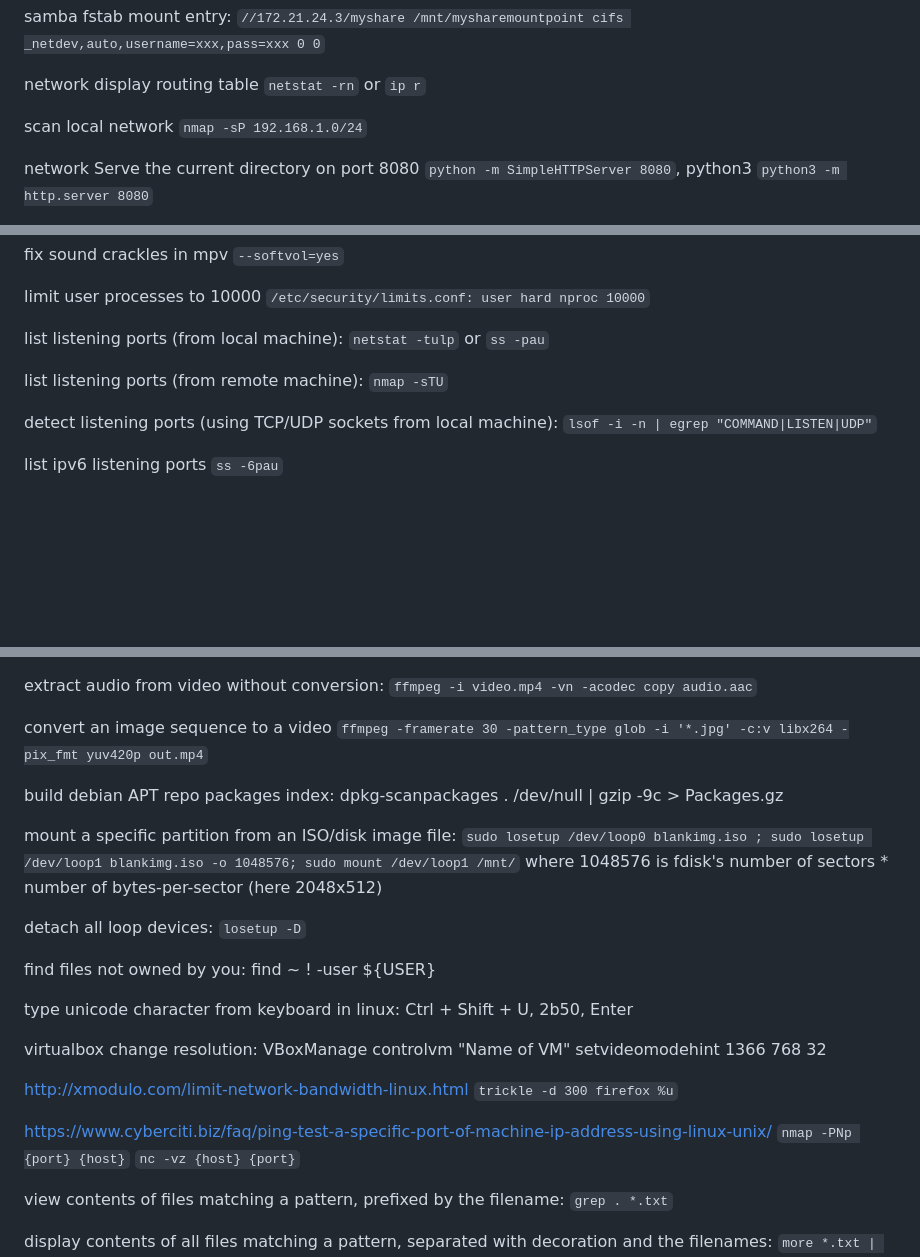
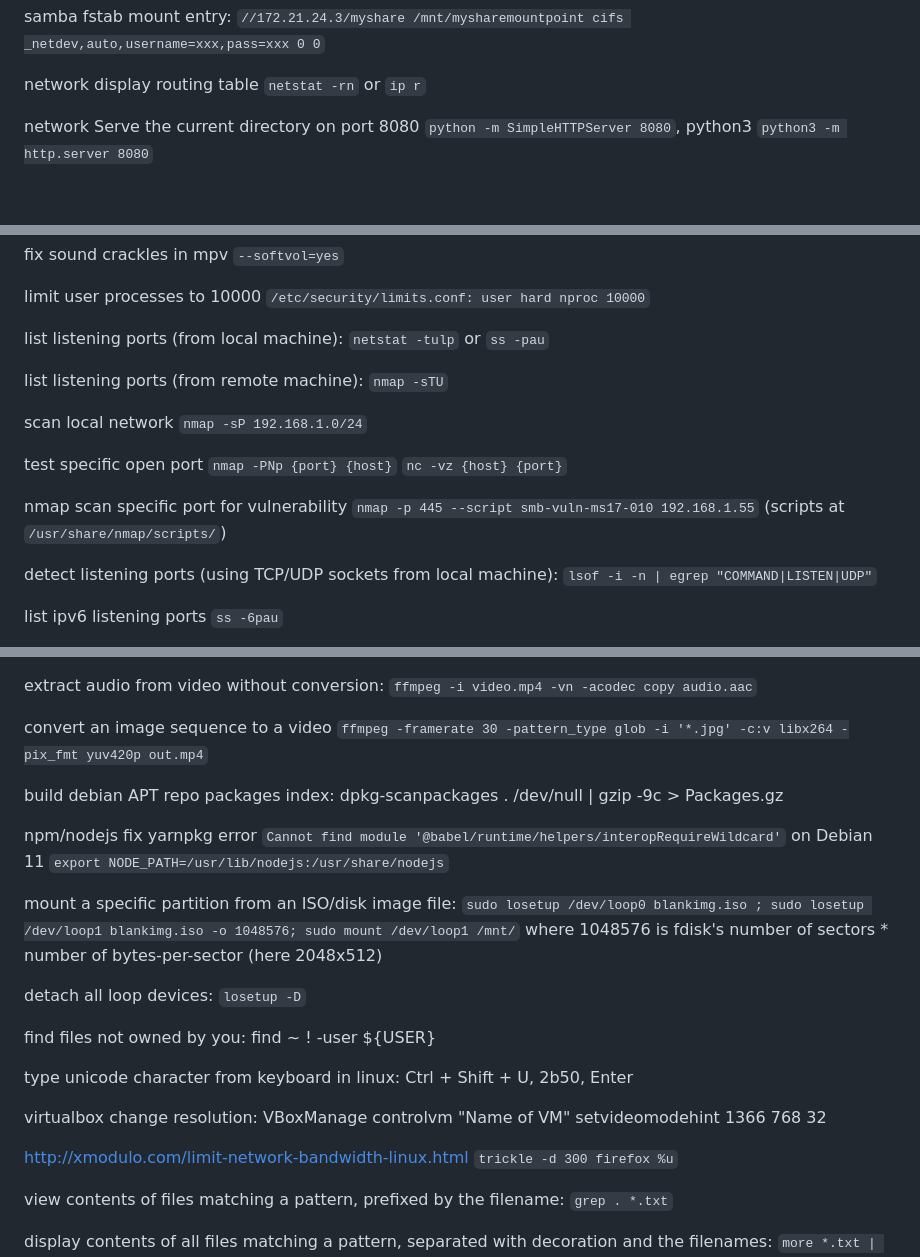
Before and after one commit to nodiscc/toolbox, a Markdown page: DOC/SNIPPETS.md, 3 parts joined by grey strips. GitHub-like rendering; blank space fills up the shorter version.

Commit message:
doc: update SNIPPETS.md

```diff
--- a/DOC/SNIPPETS.md
+++ b/DOC/SNIPPETS.md
@@ -479,8 +479,6 @@ samba change user password: `smpbasswd username`
 samba fstab mount entry: `//172.21.24.3/myshare /mnt/mysharemountpoint cifs _netdev,auto,username=xxx,pass=xxx 0 0`
 
 network display routing table `netstat -rn` or `ip r`
-
-scan local network `nmap -sP 192.168.1.0/24`
 
 network Serve the current directory on port 8080 `python -m SimpleHTTPServer 8080`, python3 `python3 -m http.server 8080`
 
@@ -1049,6 +1047,12 @@ list listening ports (from local machine): `netstat -tulp` or `ss -pau`
 
 list listening ports (from remote machine): `nmap -sTU`
 
+scan local network `nmap -sP 192.168.1.0/24`
+
+test specific open port `nmap -PNp {port} {host}` `nc -vz {host} {port}`
+
+nmap scan specific port for vulnerability `nmap -p 445 --script smb-vuln-ms17-010 192.168.1.55` (scripts at `/usr/share/nmap/scripts/`)
+
 detect listening ports (using TCP/UDP sockets from local machine): `lsof -i -n | egrep "COMMAND|LISTEN|UDP"`
 
 list ipv6 listening ports `ss -6pau`
@@ -1139,6 +1143,8 @@ convert an image sequence to a video `ffmpeg -framerate 30 -pattern_type glob -i
 
 build debian APT repo packages index: dpkg-scanpackages . /dev/null | gzip -9c > Packages.gz
 
+npm/nodejs fix yarnpkg error `Cannot find module '@babel/runtime/helpers/interopRequireWildcard'` on Debian 11 `export NODE_PATH=/usr/lib/nodejs:/usr/share/nodejs`
+
 mount a specific partition from an ISO/disk image file: `sudo losetup /dev/loop0 blankimg.iso ; sudo losetup /dev/loop1 blankimg.iso -o 1048576; sudo mount /dev/loop1 /mnt/` where 1048576 is fdisk's number of sectors * number of bytes-per-sector (here 2048x512)
 
 detach all loop devices: `losetup -D`
@@ -1150,8 +1156,6 @@ type unicode character from keyboard in linux: Ctrl + Shift + U, 2b50, Enter
 virtualbox change resolution: VBoxManage controlvm "Name of VM" setvideomodehint 1366 768 32
 
 http://xmodulo.com/limit-network-bandwidth-linux.html `trickle -d 300 firefox %u`
-
-https://www.cyberciti.biz/faq/ping-test-a-specific-port-of-machine-ip-address-using-linux-unix/ `nmap -PNp {port} {host}` `nc -vz {host} {port}`
 
 view contents of files matching a pattern, prefixed by the filename: `grep . *.txt`
 
```
